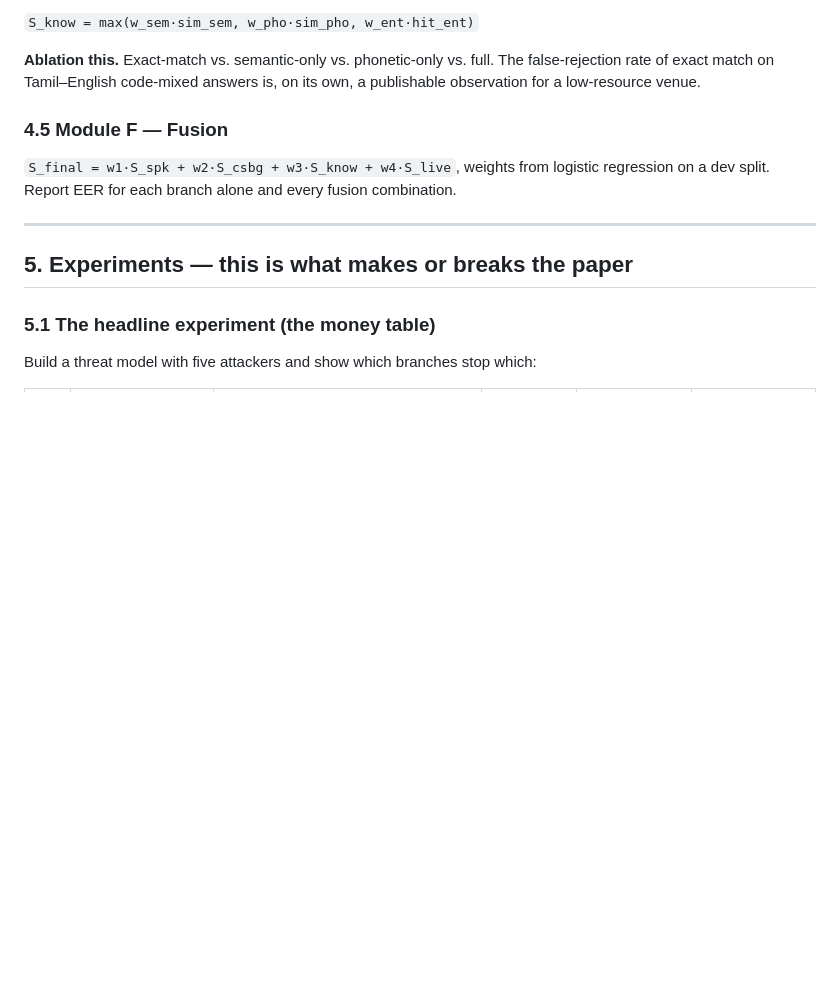
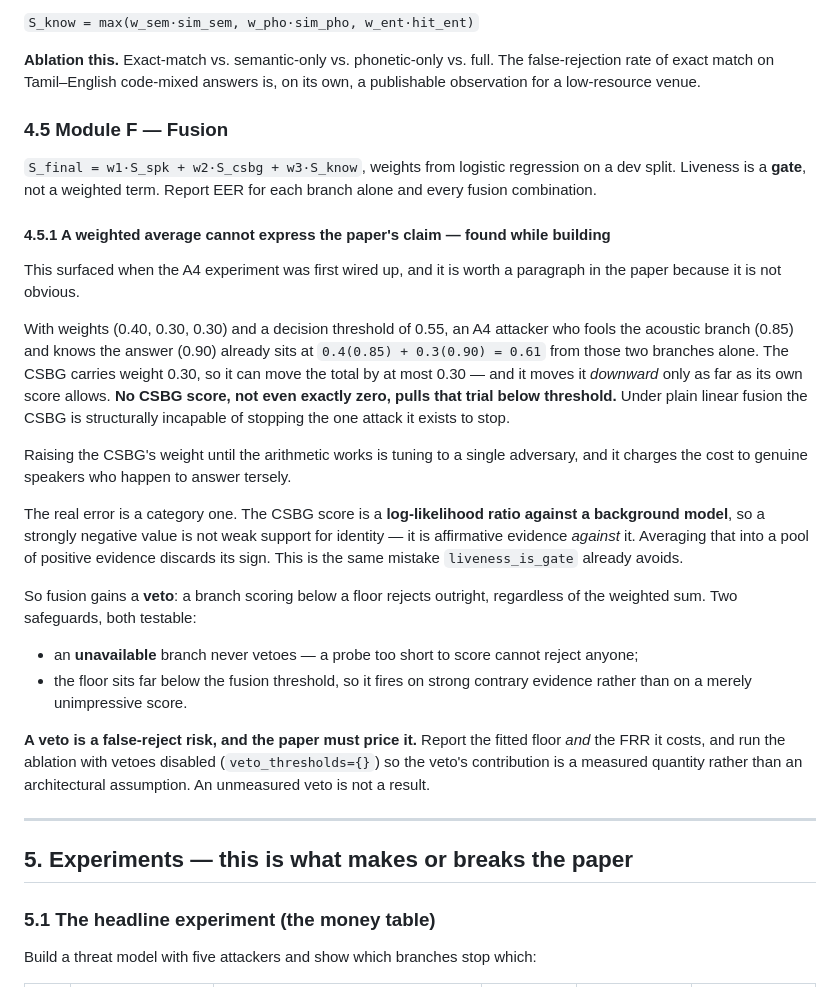
Before and after one commit to PremKxmar/speech, a Markdown page: KAVACH_Project_Idea.md, the part around one of its changes. Rendered like a GitHub page; blank space fills up the shorter version.

```diff
--- a/KAVACH_Project_Idea.md
+++ b/KAVACH_Project_Idea.md
@@ -191,7 +191,24 @@ Exact string match dies on code-mixed ASR. Replace with a three-way match agains
 
 ### 4.5 Module F — Fusion
 
-`S_final = w1·S_spk + w2·S_csbg + w3·S_know + w4·S_live`, weights from logistic regression on a dev split. Report EER for each branch alone and every fusion combination.
+`S_final = w1·S_spk + w2·S_csbg + w3·S_know`, weights from logistic regression on a dev split. Liveness is a **gate**, not a weighted term. Report EER for each branch alone and every fusion combination.
+
+#### 4.5.1 A weighted average cannot express the paper's claim — found while building
+
+This surfaced when the A4 experiment was first wired up, and it is worth a paragraph in the paper because it is not obvious.
+
+With weights (0.40, 0.30, 0.30) and a decision threshold of 0.55, an A4 attacker who fools the acoustic branch (0.85) and knows the answer (0.90) already sits at `0.4(0.85) + 0.3(0.90) = 0.61` from those two branches alone. The CSBG carries weight 0.30, so it can move the total by at most 0.30 — and it moves it *downward* only as far as its own score allows. **No CSBG score, not even exactly zero, pulls that trial below threshold.** Under plain linear fusion the CSBG is structurally incapable of stopping the one attack it exists to stop.
+
+Raising the CSBG's weight until the arithmetic works is tuning to a single adversary, and it charges the cost to genuine speakers who happen to answer tersely.
+
+The real error is a category one. The CSBG score is a **log-likelihood ratio against a background model**, so a strongly negative value is not weak support for identity — it is affirmative evidence *against* it. Averaging that into a pool of positive evidence discards its sign. This is the same mistake `liveness_is_gate` already avoids.
+
+So fusion gains a **veto**: a branch scoring below a floor rejects outright, regardless of the weighted sum. Two safeguards, both testable:
+
+- an **unavailable** branch never vetoes — a probe too short to score cannot reject anyone;
+- the floor sits far below the fusion threshold, so it fires on strong contrary evidence rather than on a merely unimpressive score.
+
+**A veto is a false-reject risk, and the paper must price it.** Report the fitted floor *and* the FRR it costs, and run the ablation with vetoes disabled (`veto_thresholds={}`) so the veto's contribution is a measured quantity rather than an architectural assumption. An unmeasured veto is not a result.
 
 ---
 
```
Also changed, not shown: other parts of KAVACH_Project_Idea.md (+45 -1 lines).
